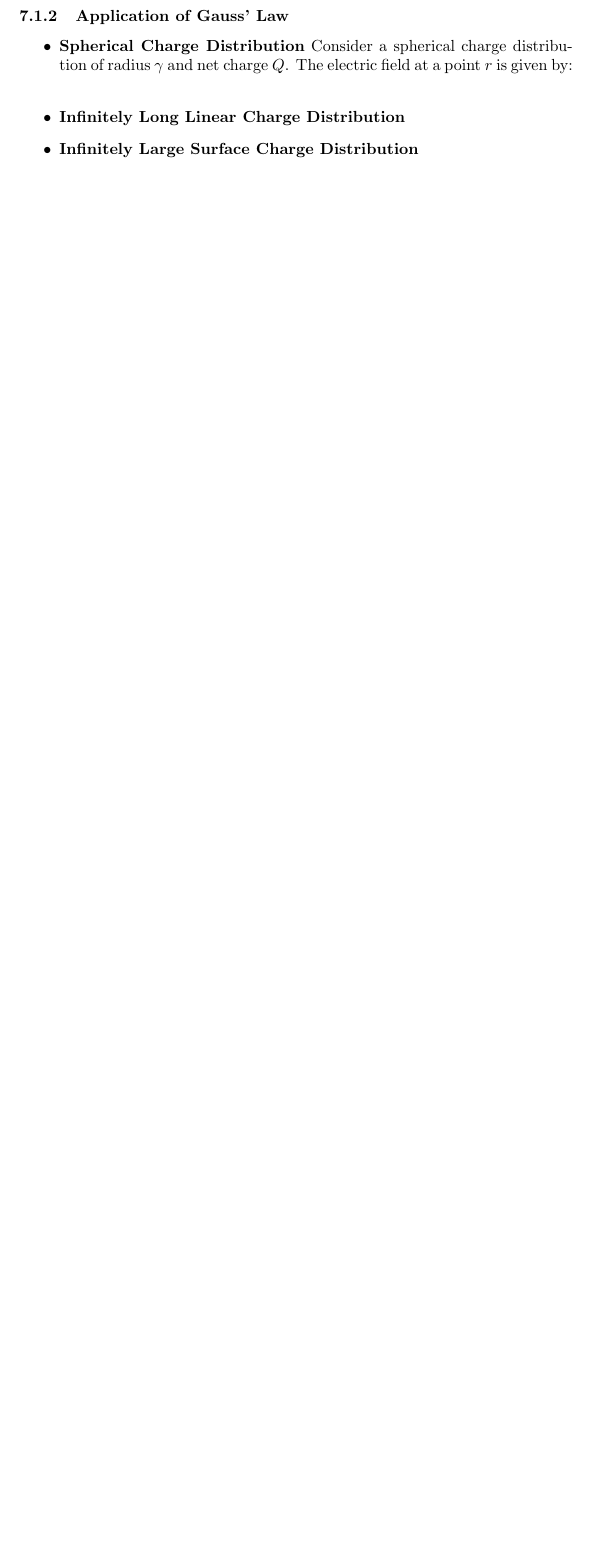
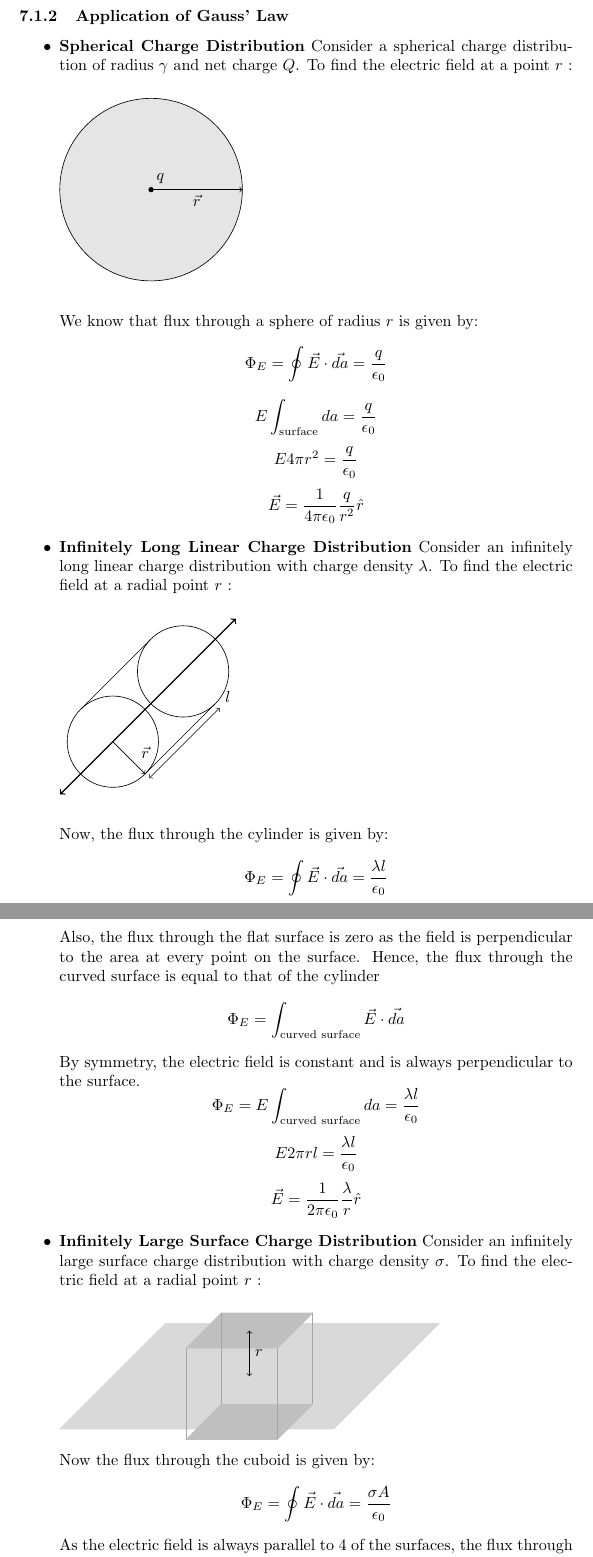
Before and after one commit to Nachha/BSMSNotes, a LaTeX document (Notes/Intro to EM/em_notes.tex): part of page 13 of 13 before the commit and two parts of pages 14 and 15 of 15 after it, the two joined at a grey line, cut so that both start at the same text, the shorter picture padded with empty space. Compiled offline with pdfLaTeX.

Commit message:
Jan 12 1545

```diff
--- a/Notes/Intro to EM/em_notes.tex
+++ b/Notes/Intro to EM/em_notes.tex
@@ -437,12 +478,72 @@ taking the divergence of the above function
 \begin{itemize}
 
 \item \textbf{Spherical Charge Distribution}
-Consider a spherical charge distribution of radius $\gamma$ and net charge $Q$. The electric field at a point $r$ is given by:\\
+Consider a spherical charge distribution of radius $\gamma$ and net charge $Q$.
+To find the electric field at a point $r$ :\\
+
+\begin{tikzpicture}
+    \filldraw[color=black, fill=gray!20] (0,0) circle (2);
+    \filldraw[color=black, fill=black] (0,0) circle (0.05) node[anchor=south west] {$q$};
+    \draw[black, ->] (0,0) -- (2,0);
+    \node[anchor=north] at (1,0) {$\vec{r}$};
+\end{tikzpicture}\\
+
+We know that flux through a sphere of radius $r$ is given by:
+\[\Phi_E = \oint \vec{E} \cdot \vec{da} = \frac{q}{\epsilon_0}\]
+\[ E \int_{\text{surface}} da = \frac{q}{\epsilon_0} \]
+\[ E 4 \pi r^2 = \frac{q}{\epsilon_0} \]
+\[ \vec{E} = \frac{1}{4 \pi \epsilon_0} \frac{q}{r^2} \hat{r} \]
 
 \item \textbf{Infinitely Long Linear Charge Distribution}
+Consider an infinitely long linear charge distribution with charge density $\lambda$.
+To find the electric field at a radial point $r$ :\\
+
+\begin{tikzpicture}
+    \draw[thick, <->] (0,0,-5) -- (0,0,5);
+    \draw[black] (0,0,2) circle (1);
+    \draw[black] (0,0,-2) circle (1);
+    \draw[black] (-0.707,0.707,2) -- (-0.707,0.707,-2);
+    \draw[black] (0.707,-0.707,2) -- (0.707,-0.707,-2);
+    \draw[black, <->] (0.8,-0.8,2) -- (0.8,-0.8,-2) node [anchor=south west] {$l$};
+    \draw[black] (0,0,2) -- (0.5,-0.5,2) node[anchor=south west] {$\vec{r}$};
+    \draw[black, ->] (0.5,-0.5,2) -- (0.707, -0.707, 2);
+
+\end{tikzpicture}\\
+
+Now, the flux through the cylinder is given by:
+\[\Phi_E = \oint \vec{E} \cdot \vec{da} = \frac{\lambda l}{\epsilon_0}\]
+Also, the flux through the flat surface is zero as the field is perpendicular to the area at every point on the surface.
+Hence, the flux through the curved surface is equal to that of the cylinder
+\[ \Phi_E = \int_{\text{curved surface}} \vec{E}\cdot \vec{da} \]
+By symmetry, the electric field is constant and is always perpendicular to the surface.
+\[ \Phi_E = E \int_{\text{curved surface}} da = \frac{\lambda l}{\epsilon_0} \]
+\[ E 2 \pi r l = \frac{\lambda l}{\epsilon_0} \]
+\[ \vec{E} = \frac{1}{2 \pi \epsilon_0} \frac{\lambda}{r} \hat{r} \]
 
 \item \textbf{Infinitely Large Surface Charge Distribution}
+Consider an infinitely large surface charge distribution with charge density $\sigma$.
+To find the electric field at a radial point $r$ :\\
 
+\begin{tikzpicture}
+    \filldraw[gray!30] (3,0,3) -- (3,0,-3) -- (-3,0,-3) -- (-3,0,3) -- cycle;
+    \filldraw[gray!50] (1,-1,1) -- (1,-1,-1) -- (-1,-1,-1) -- (-1,-1,1) -- cycle;
+    \filldraw[gray!50] (1,1,1) -- (1,1,-1) -- (-1,1,-1) -- (-1,1,1) -- cycle;
+    \draw[black, <->] (0,0,0) -- (0,1,0);
+    \node[anchor=west] at (0,0.5,0) {$r$};
+    \draw[gray!70] (1,1,1) -- (1,-1,1);
+    \draw[gray!70] (1,1,-1) -- (1,-1,-1);
+    \draw[gray!70] (-1,1,-1) -- (-1,-1,-1);
+    \draw[gray!70] (-1,1,1) -- (-1,-1,1);
+\end{tikzpicture}
+
+Now the flux through the cuboid is given by:
+\[ \Phi_E = \oint \vec{E} \cdot \vec{da} = \frac{\sigma A}{\epsilon_0} \]
+As the electric field is always parallel to 4 of the surfaces, the flux through them is zero.
+As the electric field is constant and is always perpendicular to through the remaining surfaces:
+\[ \Phi_E = E \int_{\text{surface}} da = \frac{\sigma A}{\epsilon_0} \]
+
+\[ E 2 A = \frac{\sigma A}{\epsilon_0} \]
+\[ \vec{E} = \frac{\sigma}{2 \epsilon_0} \hat{r} \]
 \end{itemize}
 
 \end{document}
```
Also changed, not shown: Notes/Calculus2/calc2notes.tex (+0 -1 lines), Notes/Intro to EM/em_notes.pdf, Notes/Intro to EM/em_notes.tex (43 more changed lines), 4 other files.
